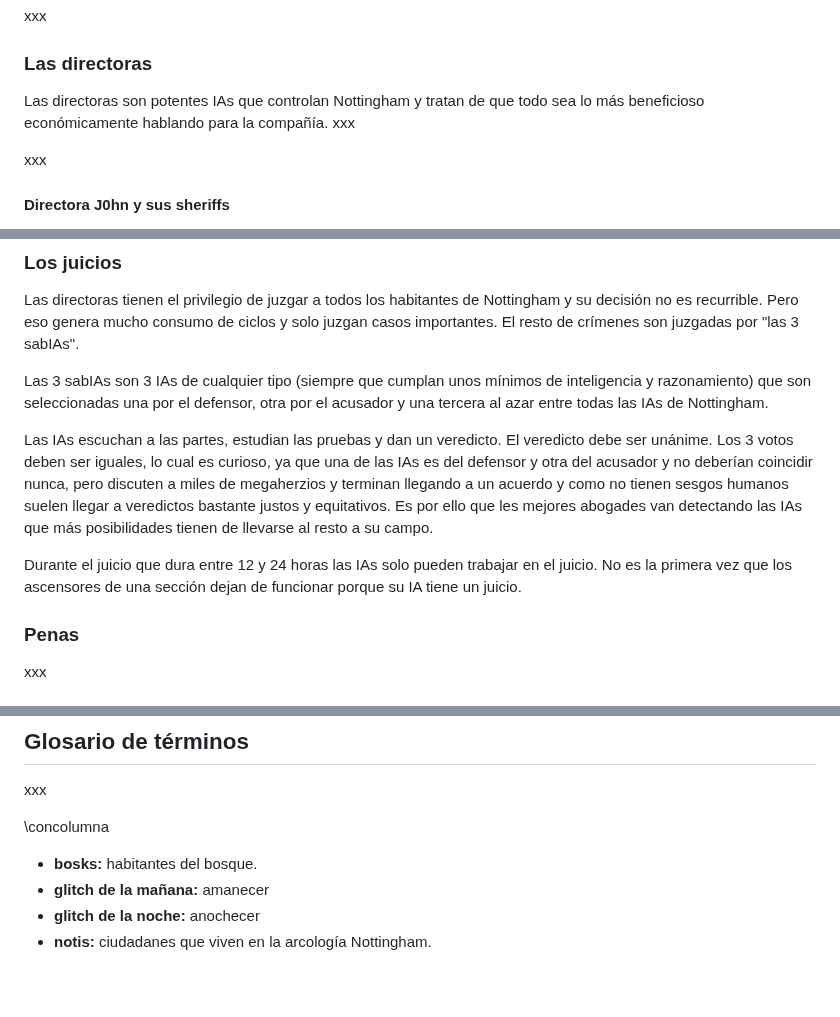
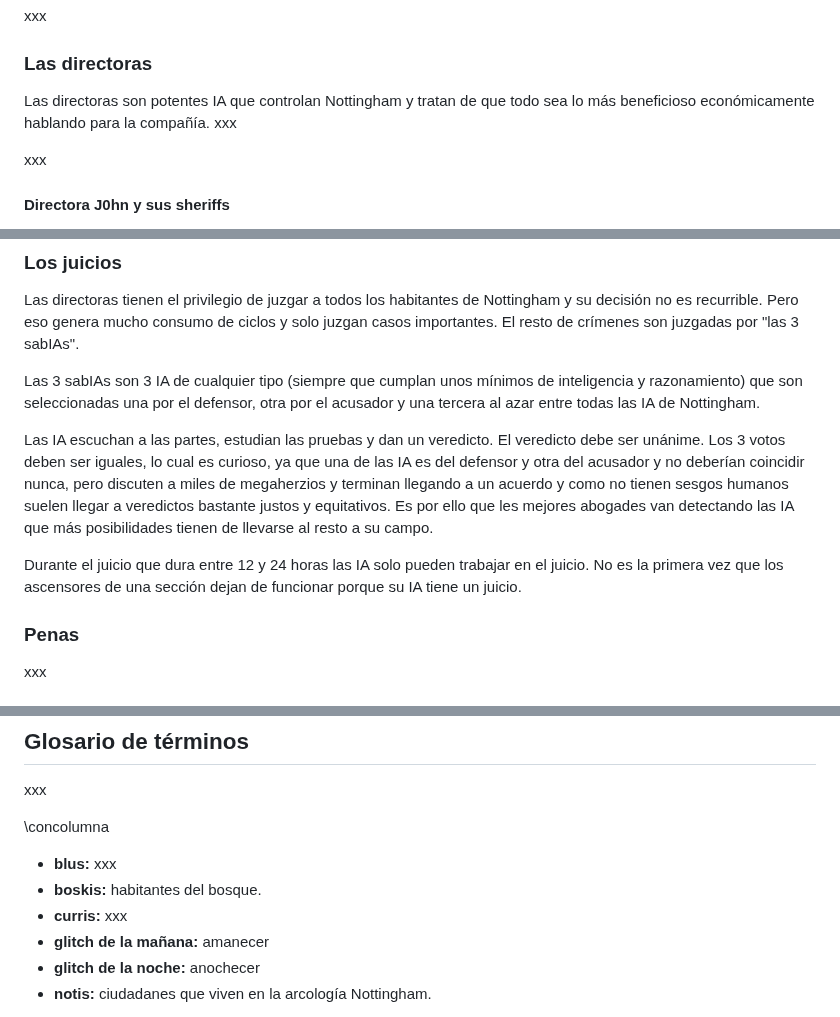
Before and after one commit to gwannon/bosque-Sh3rW00d, a Markdown page: bosque-Sh3rW00d.md, 3 parts joined by grey strips. Drawn GitHub-style; blank space fills up the shorter version.

Commit message:
Fix typos

```diff
--- a/bosque-Sh3rW00d.md
+++ b/bosque-Sh3rW00d.md
@@ -30,7 +30,7 @@ xxx
 
 ### Las directoras
 
-Las directoras son potentes IAs que controlan Nottingham y tratan de que todo sea lo más beneficioso económicamente hablando para la compañía. xxx
+Las directoras son potentes IA que controlan Nottingham y tratan de que todo sea lo más beneficioso económicamente hablando para la compañía. xxx
 
 xxx
 
@@ -225,11 +227,11 @@ La compañía tuvo que establecer una serie de leyes que regirían el funcionami
 
 Las directoras tienen el privilegio de juzgar a todos los habitantes de Nottingham y su decisión no es recurrible. Pero eso genera mucho consumo de ciclos y solo juzgan casos importantes. El resto de crímenes son juzgadas por "las 3 sabIAs".
 
-Las 3 sabIAs son 3 IAs de cualquier tipo (siempre que cumplan unos mínimos de inteligencia y razonamiento) que son seleccionadas una por el defensor, otra por el acusador y una tercera al azar entre todas las IAs de Nottingham.
+Las 3 sabIAs son 3 IA de cualquier tipo (siempre que cumplan unos mínimos de inteligencia y razonamiento) que son seleccionadas una por el defensor, otra por el acusador y una tercera al azar entre todas las IA de Nottingham.
 
-Las IAs escuchan a las partes, estudian las pruebas y dan un veredicto. El veredicto debe ser unánime. Los 3 votos deben ser iguales, lo cual es curioso, ya que una de las IAs es del defensor y otra del acusador y no deberían coincidir nunca, pero discuten a miles de megaherzios y terminan llegando a un acuerdo y como no tienen sesgos humanos suelen llegar a veredictos bastante justos y equitativos. Es por ello que les mejores abogades van detectando las IAs que más posibilidades tienen de llevarse al resto a su campo.
+Las IA escuchan a las partes, estudian las pruebas y dan un veredicto. El veredicto debe ser unánime. Los 3 votos deben ser iguales, lo cual es curioso, ya que una de las IA es del defensor y otra del acusador y no deberían coincidir nunca, pero discuten a miles de megaherzios y terminan llegando a un acuerdo y como no tienen sesgos humanos suelen llegar a veredictos bastante justos y equitativos. Es por ello que les mejores abogades van detectando las IA que más posibilidades tienen de llevarse al resto a su campo.
 
-Durante el juicio que dura entre 12 y 24 horas las IAs solo pueden trabajar en el juicio. No es la primera vez que los ascensores de una sección dejan de funcionar porque su IA tiene un juicio.
+Durante el juicio que dura entre 12 y 24 horas las IA solo pueden trabajar en el juicio. No es la primera vez que los ascensores de una sección dejan de funcionar porque su IA tiene un juicio.
 
 ### Penas
 
@@ -1308,7 +1310,9 @@ xxx
 
 \concolumna
 
-* **bosks:** habitantes del bosque.
+* **blus:** xxx
+* **boskis:** habitantes del bosque.
+* **curris:** xxx
 * **glitch de la mañana:** amanecer
 * **glitch de la noche:** anochecer
 * **notis:** ciudadanes que viven en la arcología Nottingham.
```
Also changed, not shown: other parts of bosque-Sh3rW00d.md (+5 -3 lines).
